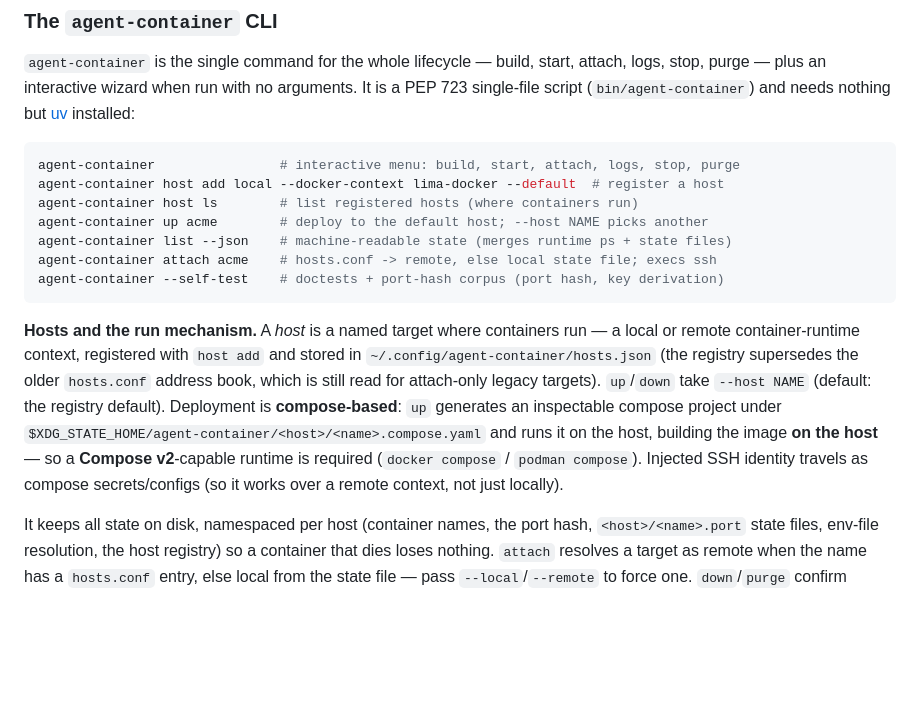
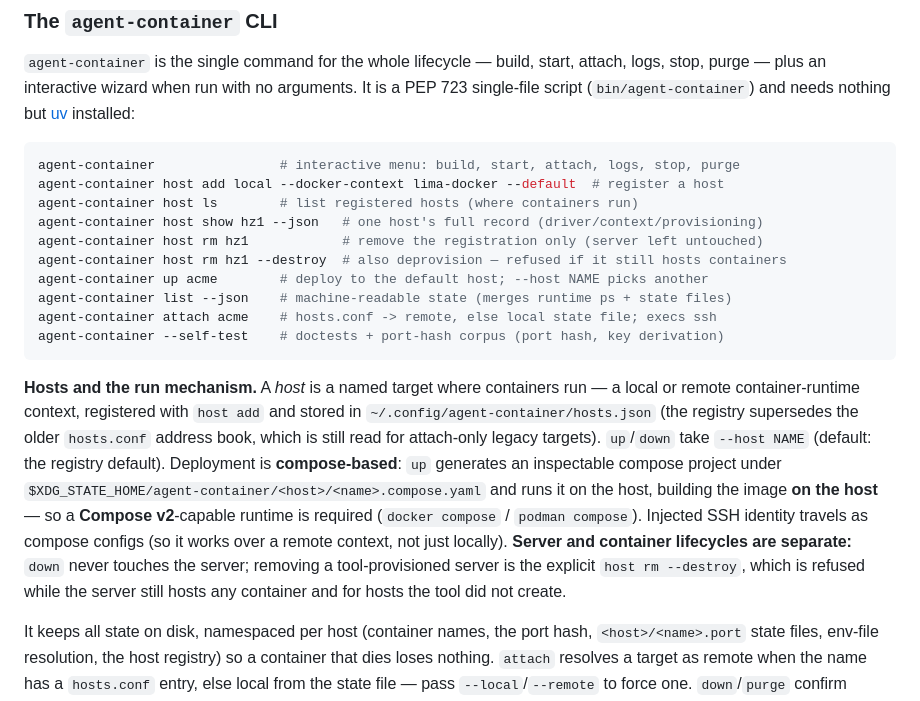
Before and after one commit to ondrasek/agent-container, a Markdown page: README.md, the part around the change. Drawn GitHub-style; blank space fills up the shorter version.

```diff
--- a/README.md
+++ b/README.md
@@ -223,6 +223,9 @@ PEP 723 single-file script (`bin/agent-container`) and needs nothing but
 agent-container                # interactive menu: build, start, attach, logs, stop, purge
 agent-container host add local --docker-context lima-docker --default  # register a host
 agent-container host ls        # list registered hosts (where containers run)
+agent-container host show hz1 --json   # one host's full record (driver/context/provisioning)
+agent-container host rm hz1            # remove the registration only (server left untouched)
+agent-container host rm hz1 --destroy  # also deprovision — refused if it still hosts containers
 agent-container up acme        # deploy to the default host; --host NAME picks another
 agent-container list --json    # machine-readable state (merges runtime ps + state files)
 agent-container attach acme    # hosts.conf -> remote, else local state file; execs ssh
@@ -238,7 +241,10 @@ generates an inspectable compose project under
 `$XDG_STATE_HOME/agent-container/<host>/<name>.compose.yaml` and runs it on the host,
 building the image **on the host** — so a **Compose v2**-capable runtime is required
 (`docker compose` / `podman compose`). Injected SSH identity travels as compose
-secrets/configs (so it works over a remote context, not just locally).
+configs (so it works over a remote context, not just locally). **Server and
+container lifecycles are separate:** `down` never touches the server; removing a
+tool-provisioned server is the explicit `host rm --destroy`, which is refused while
+the server still hosts any container and for hosts the tool did not create.
 
 It keeps all state on disk, namespaced per host (container names, the port hash,
 `<host>/<name>.port` state files, env-file resolution, the host registry) so a
```
Also changed, not shown: CLAUDE.md (+1 -1 lines), specs/001-multi-host-deployment/tasks.md (+5 -5 lines).
